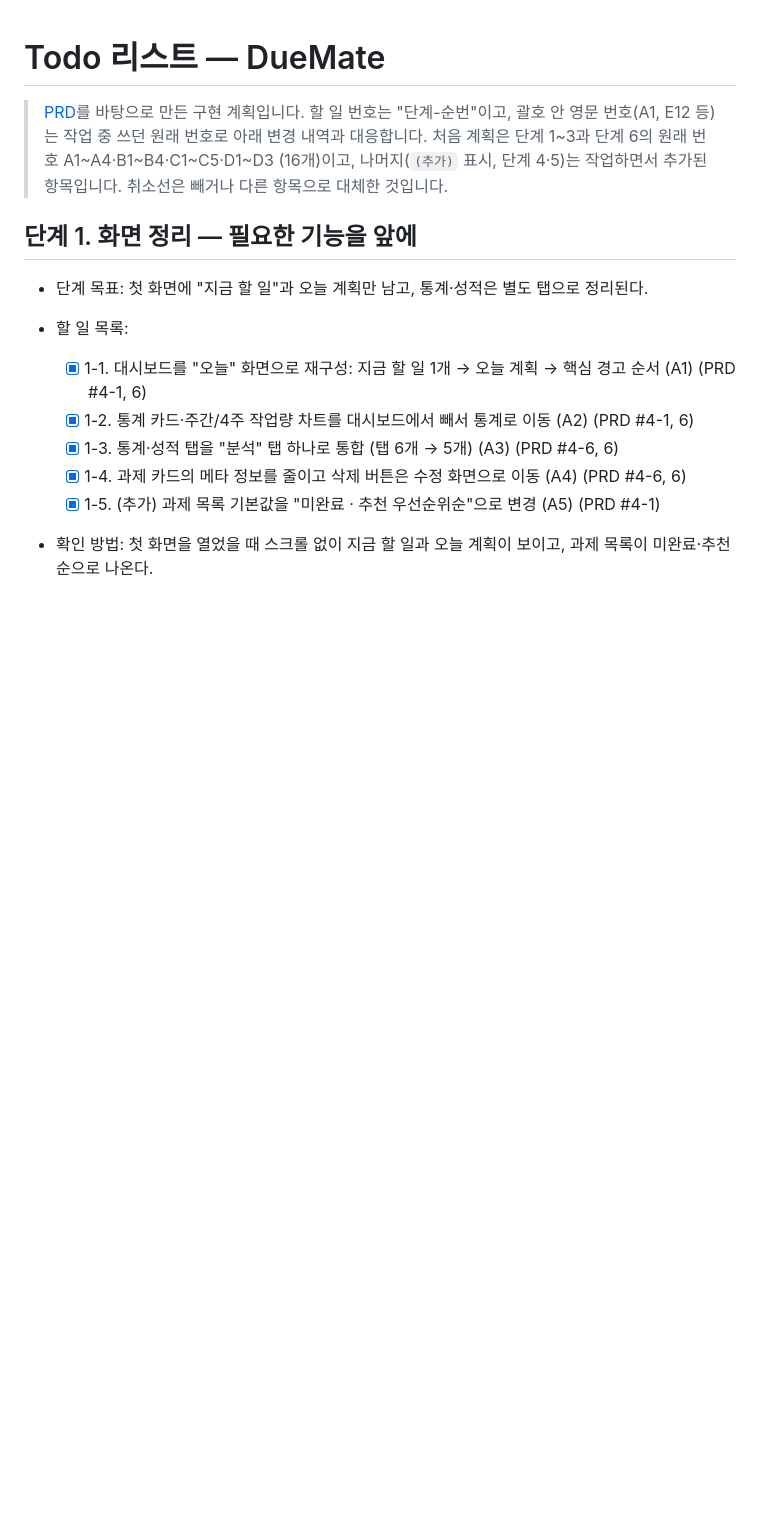
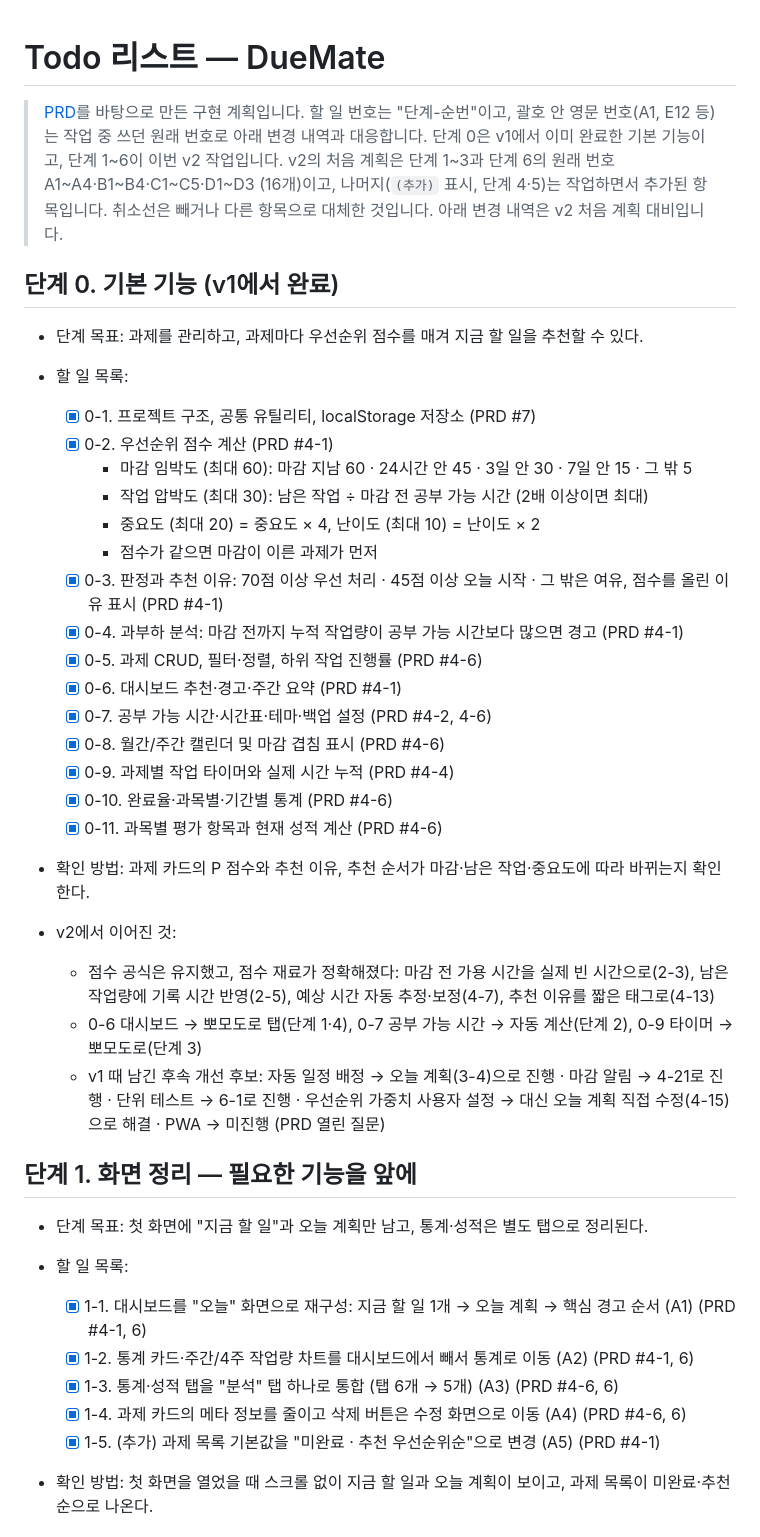
Before and after one commit to yejineea/DueMate, a Markdown page: docs/TODO.md, the part around one of its changes. GitHub-like rendering; blank space fills up the shorter version.

```diff
--- a/docs/TODO.md
+++ b/docs/TODO.md
@@ -1,7 +1,35 @@
 # Todo 리스트 — DueMate
 
 > [PRD](PRD.md)를 바탕으로 만든 구현 계획입니다. 할 일 번호는 "단계-순번"이고, 괄호 안 영문 번호(A1, E12 등)는 작업 중 쓰던 원래 번호로 아래 변경 내역과 대응합니다.
-> 처음 계획은 단계 1~3과 단계 6의 원래 번호 A1~A4·B1~B4·C1~C5·D1~D3 (16개)이고, 나머지(`(추가)` 표시, 단계 4·5)는 작업하면서 추가된 항목입니다. 취소선은 빼거나 다른 항목으로 대체한 것입니다.
+> 단계 0은 v1에서 이미 완료한 기본 기능이고, 단계 1~6이 이번 v2 작업입니다.
+> v2의 처음 계획은 단계 1~3과 단계 6의 원래 번호 A1~A4·B1~B4·C1~C5·D1~D3 (16개)이고, 나머지(`(추가)` 표시, 단계 4·5)는 작업하면서 추가된 항목입니다. 취소선은 빼거나 다른 항목으로 대체한 것입니다. 아래 변경 내역은 v2 처음 계획 대비입니다.
+
+## 단계 0. 기본 기능 (v1에서 완료)
+
+- 단계 목표: 과제를 관리하고, 과제마다 우선순위 점수를 매겨 지금 할 일을 추천할 수 있다.
+- 할 일 목록:
+
+  - [x] 0-1. 프로젝트 구조, 공통 유틸리티, localStorage 저장소 (PRD #7)
+  - [x] 0-2. 우선순위 점수 계산 (PRD #4-1)
+    - 마감 임박도 (최대 60): 마감 지남 60 · 24시간 안 45 · 3일 안 30 · 7일 안 15 · 그 밖 5
+    - 작업 압박도 (최대 30): 남은 작업 ÷ 마감 전 공부 가능 시간 (2배 이상이면 최대)
+    - 중요도 (최대 20) = 중요도 × 4, 난이도 (최대 10) = 난이도 × 2
+    - 점수가 같으면 마감이 이른 과제가 먼저
+  - [x] 0-3. 판정과 추천 이유: 70점 이상 우선 처리 · 45점 이상 오늘 시작 · 그 밖은 여유, 점수를 올린 이유 표시 (PRD #4-1)
+  - [x] 0-4. 과부하 분석: 마감 전까지 누적 작업량이 공부 가능 시간보다 많으면 경고 (PRD #4-1)
+  - [x] 0-5. 과제 CRUD, 필터·정렬, 하위 작업 진행률 (PRD #4-6)
+  - [x] 0-6. 대시보드 추천·경고·주간 요약 (PRD #4-1)
+  - [x] 0-7. 공부 가능 시간·시간표·테마·백업 설정 (PRD #4-2, 4-6)
+  - [x] 0-8. 월간/주간 캘린더 및 마감 겹침 표시 (PRD #4-6)
+  - [x] 0-9. 과제별 작업 타이머와 실제 시간 누적 (PRD #4-4)
+  - [x] 0-10. 완료율·과목별·기간별 통계 (PRD #4-6)
+  - [x] 0-11. 과목별 평가 항목과 현재 성적 계산 (PRD #4-6)
+
+- 확인 방법: 과제 카드의 P 점수와 추천 이유, 추천 순서가 마감·남은 작업·중요도에 따라 바뀌는지 확인한다.
+- v2에서 이어진 것:
+  - 점수 공식은 유지했고, 점수 재료가 정확해졌다: 마감 전 가용 시간을 실제 빈 시간으로(2-3), 남은 작업량에 기록 시간 반영(2-5), 예상 시간 자동 추정·보정(4-7), 추천 이유를 짧은 태그로(4-13)
+  - 0-6 대시보드 → 뽀모도로 탭(단계 1·4), 0-7 공부 가능 시간 → 자동 계산(단계 2), 0-9 타이머 → 뽀모도로(단계 3)
+  - v1 때 남긴 후속 개선 후보: 자동 일정 배정 → 오늘 계획(3-4)으로 진행 · 마감 알림 → 4-21로 진행 · 단위 테스트 → 6-1로 진행 · 우선순위 가중치 사용자 설정 → 대신 오늘 계획 직접 수정(4-15)으로 해결 · PWA → 미진행 (PRD 열린 질문)
 
 ## 단계 1. 화면 정리 — 필요한 기능을 앞에
 
```
Also changed, not shown: other parts of docs/TODO.md (+0 -24 lines), README.md (+32 -4 lines), docs/PRD.md (+1 -1 lines).
